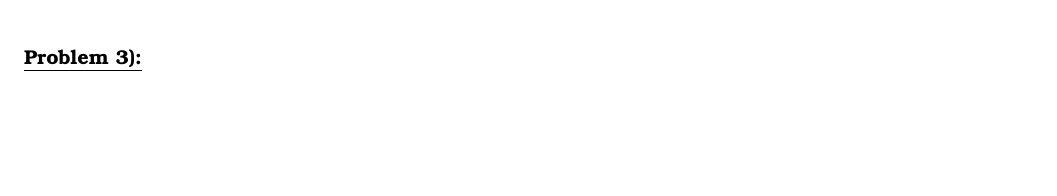
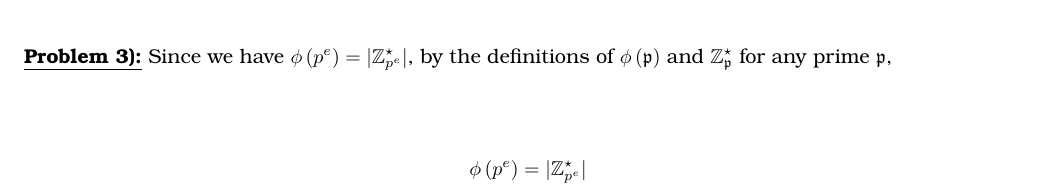
Before and after one commit to mcfaddja/CryptoHW3, a LaTeX document (CryptoHW3.tex): part of page 3 of 3 before the commit and part of page 4 of 4 after it, cut at the place of the change, the shorter picture padded with empty space. Compiled offline with pdfLaTeX.

Commit message:
changing my approach to problem 3 - part A.

```diff
--- a/CryptoHW3.tex
+++ b/CryptoHW3.tex
@@ -1,12 +1,12 @@
 \documentclass{article}[12]
 %\setlength{\textheight}{8.4in}
-%\setlength{\topmargin}{-0.15in}
+%\setlength{\topmargin}{-0.5in}
 %\setlength{\oddsidemargin}{0in}
 %\setlength{\evensidemargin}{0in}
 %\setlength{\textwidth}{6.5in}
 
-\setlength{\textheight}{8.75in}
-\setlength{\topmargin}{-.5in}
+\setlength{\textheight}{8.40in}
+\setlength{\topmargin}{-0.15in}
 \setlength{\oddsidemargin}{-0.25in}
 \setlength{\evensidemargin}{0in}
 \setlength{\textwidth}{7in}
@@ -214,12 +214,16 @@ thereby demonstrating the associativity of operations in $\langle g \rangle$.  S
 
 
 
-\vspace{0.33 in}
+\vspace{0.35 in}
 
 
 
 \numbpr{3}
-\prob{3}
+\prob{3} Since we have $\phi \left( p^e \right) = \lvert \Z_{p^e}^\star \rvert$, by the definitions of $\phi \left( \mathfrak{p} \right)$ and $\Z_{\mathfrak{p}}^\star$ for any prime $\mathfrak{p}$,
+
+\begin{align*}
+  \phi \left( p^e \right) = \lvert \Z_{p^e}^\star \rvert
+\end{align*}
 
 
 
```
Also changed, not shown: CryptoHW3.pdf, CryptoHW3.tex (2 more changed lines), 5 other files.
